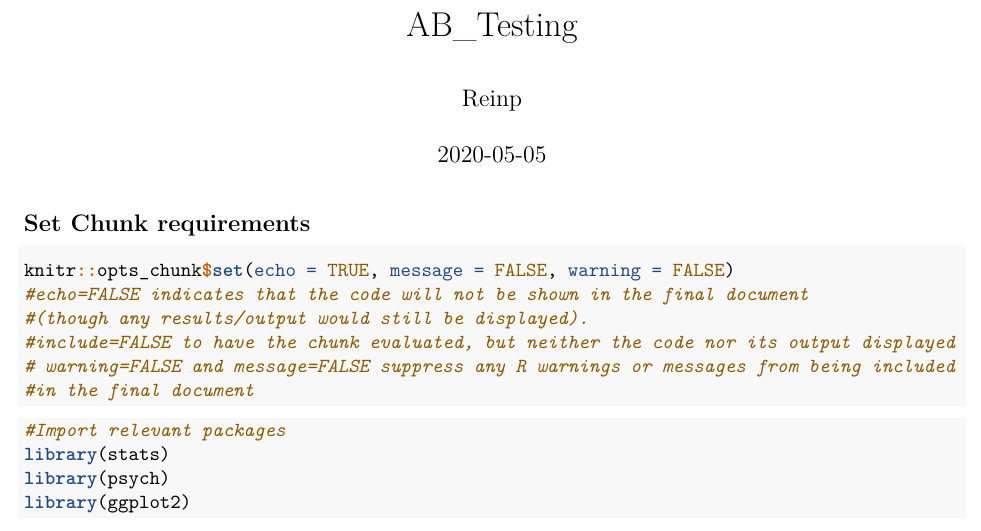
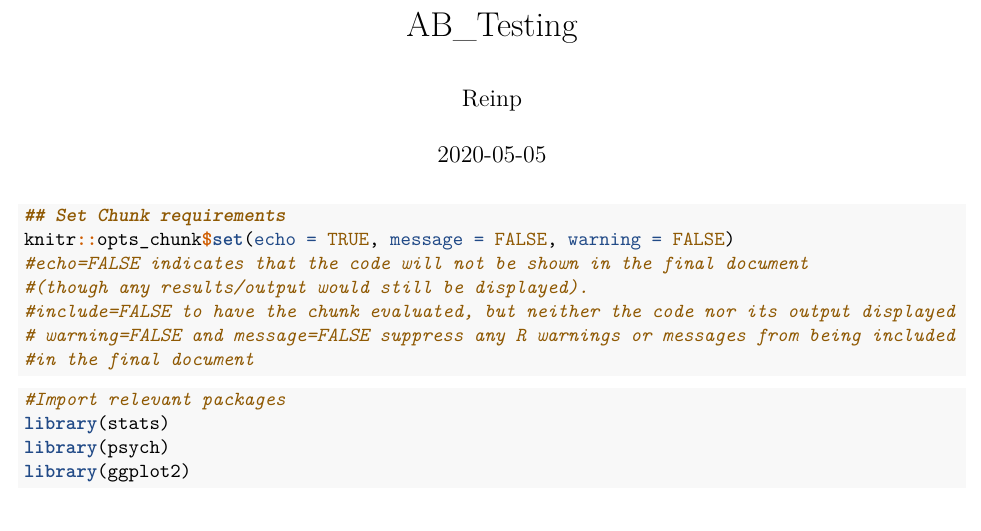
Before and after one commit to reinpmomz/AB_Testing-with-RStudio, an R Markdown document (ABtesting.Rmd): part of page 1 of 9, cut so that both start at the same text. Rendered offline with R 4.5, knitr and Pandoc, then LaTeX, with nearby package versions.

Commit message:
First commit

````diff
--- a/ABtesting.Rmd
+++ b/ABtesting.Rmd
@@ -9,9 +9,9 @@ output:
     keep_md: yes
 ---
 
-## Set Chunk requirements
 
 ```{r setup, include=TRUE}
+## Set Chunk requirements
 knitr::opts_chunk$set(echo = TRUE, message = FALSE, warning = FALSE)
 #echo=FALSE indicates that the code will not be shown in the final document
 #(though any results/output would still be displayed).
````
Also changed, not shown: ABtesting.html, ABtesting.md.
